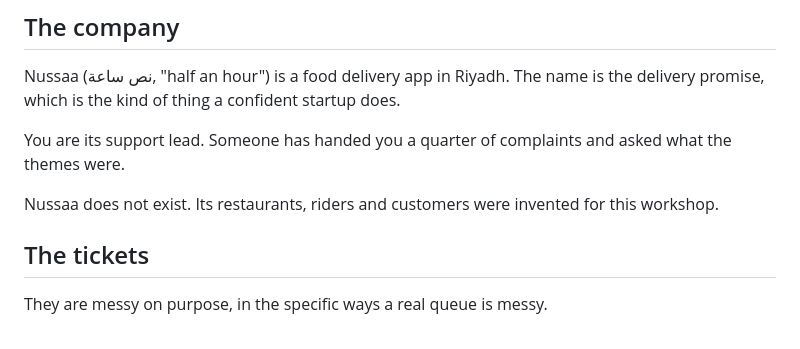
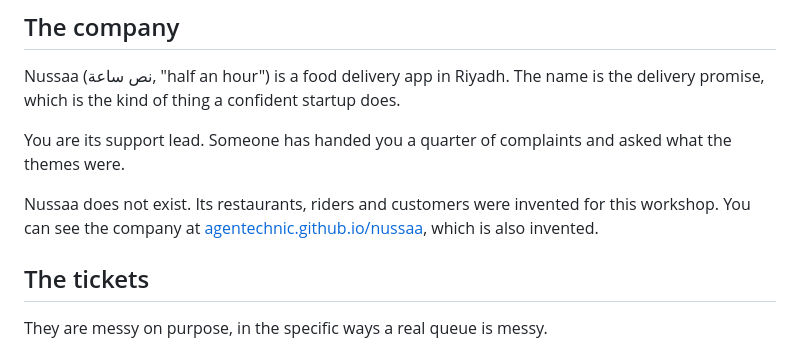
Before and after one commit to agentechnic/getting-real-with-antigravity, a Markdown page: resources/the-material.md, the part around the change. Drawn GitHub-style.

Commit message:
Restore the link to the Nussaa company site
Dropped during the port. It sells the fiction, and the page is answer-safe:
no version strings, no mention of the address picker, and it carries the
fictional disclaimer. Points at agentechnic.github.io/nussaa after the repo
transfer.

```diff
--- a/resources/the-material.md
+++ b/resources/the-material.md
@@ -49,7 +49,7 @@ Nussaa (نص ساعة, "half an hour") is a food delivery app in Riyadh. The nam
 
 You are its support lead. Someone has handed you a quarter of complaints and asked what the themes were.
 
-Nussaa does not exist. Its restaurants, riders and customers were invented for this workshop.
+Nussaa does not exist. Its restaurants, riders and customers were invented for this workshop. You can see the company at [agentechnic.github.io/nussaa](https://agentechnic.github.io/nussaa/), which is also invented.
 
 ## The tickets
 
```
